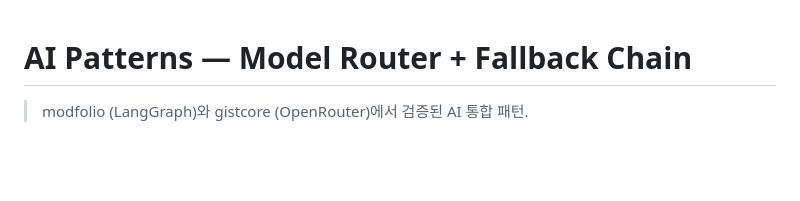
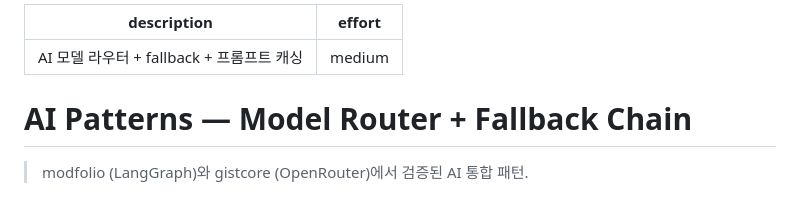
Before and after one commit to modfolio/modfolio-studio, a Markdown page: .claude/skills/ai-patterns.md, the part around the change. GitHub-like rendering; blank space fills up the shorter version.

Commit message:
chore: sync .claude/skills/ai-patterns.md from modfolio-universe [skip ci]

```diff
--- a/.claude/skills/ai-patterns.md
+++ b/.claude/skills/ai-patterns.md
@@ -1,3 +1,8 @@
+---
+description: AI 모델 라우터 + fallback + 프롬프트 캐싱
+effort: medium
+---
+
 # AI Patterns — Model Router + Fallback Chain
 
 > modfolio (LangGraph)와 gistcore (OpenRouter)에서 검증된 AI 통합 패턴.
```
